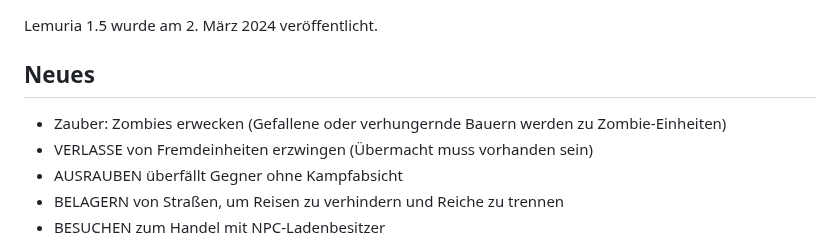
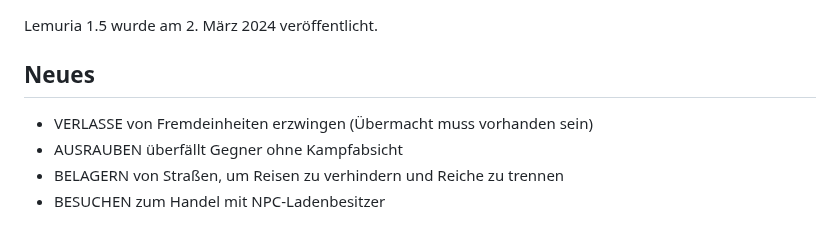
Before and after one commit to lemuria-pbem/game-fantasya, a Markdown page: TODO.md, the part around the change. Rendered like a GitHub page.

Commit message:
[TASK] Remove implemented spell.

```diff
--- a/TODO.md
+++ b/TODO.md
@@ -4,7 +4,6 @@ Lemuria 1.5 wurde am 2. März 2024 veröffentlicht.
 
 ## Neues
 
-- Zauber: Zombies erwecken (Gefallene oder verhungernde Bauern werden zu Zombie-Einheiten)
 - VERLASSE von Fremdeinheiten erzwingen (Übermacht muss vorhanden sein)
 - AUSRAUBEN überfällt Gegner ohne Kampfabsicht
 - BELAGERN von Straßen, um Reisen zu verhindern und Reiche zu trennen
```
